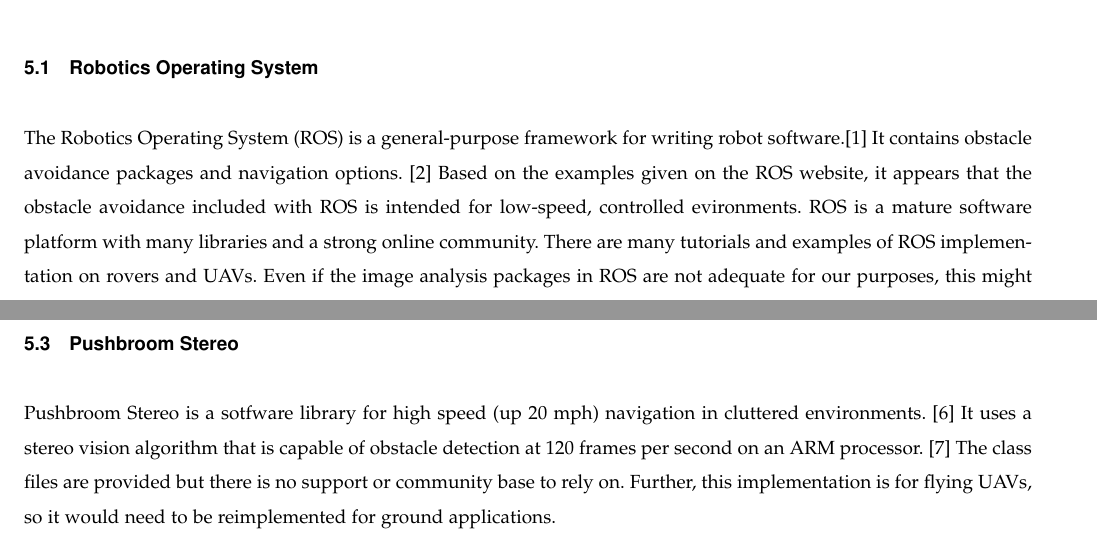
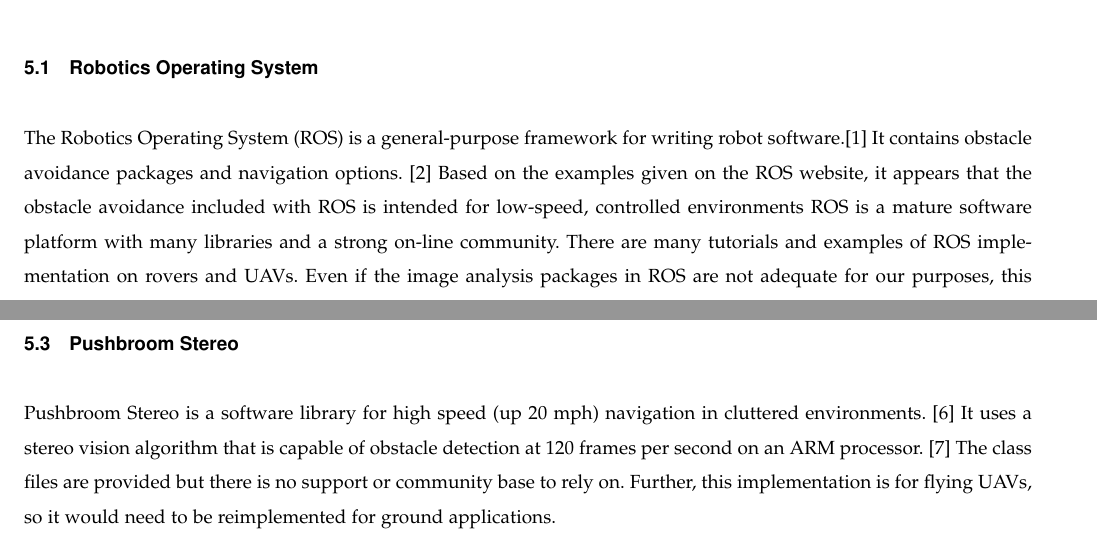
Before and after one commit to TaoChenOSU/ARC, a LaTeX paper (tech_review/tech_review.tex): two parts of pages 9 and 10 of 23, joined at a grey line, cut so that both start at the same text. Compiled offline with pdfLaTeX; a missing font is replaced by an installed copy or a similar font; a LaTeX package or settings file that is missing is left out.

Commit message:
Fixed typos in tech doc...
- added options to the makefile to clean unneeded files created during
  the tech build process
- updated the pdf with the latest changes.

```diff
--- a/tech_review/tech_review.tex
+++ b/tech_review/tech_review.tex
@@ -189,8 +189,8 @@
 robot software.[1] It contains obstacle avoidance packages and navigation
 options. [2] Based on the examples given on the ROS website, it appears that the
 obstacle avoidance included with ROS is intended for low-speed, controlled
-evironments. ROS is a mature software platform with many libraries and a strong
-online community.  There are many tutorials and examples of ROS implementation
+environments ROS is a mature software platform with many libraries and a strong
+on-line community.  There are many tutorials and examples of ROS implementation
 on rovers and UAVs.  Even if the image analysis packages in ROS are not adequate
 for our purposes, this might be a platform we could use in a broader application
 for ARC.
@@ -218,7 +218,7 @@
 Cons: Very probably time-consuming to create and API for our project.
 
 \subsection{Pushbroom Stereo}
-Pushbroom Stereo is a sotfware library for high speed (up 20 mph) navigation in
+Pushbroom Stereo is a software library for high speed (up 20 mph) navigation in
 cluttered environments. [6] It uses a stereo vision algorithm that is capable of
 obstacle detection at 120 frames per second on an ARM processor. [7] The class
 files are provided but there is no support or community base to rely on.
```
Also changed, not shown: tech_review/makefile, tech_review/tech_review.pdf.
